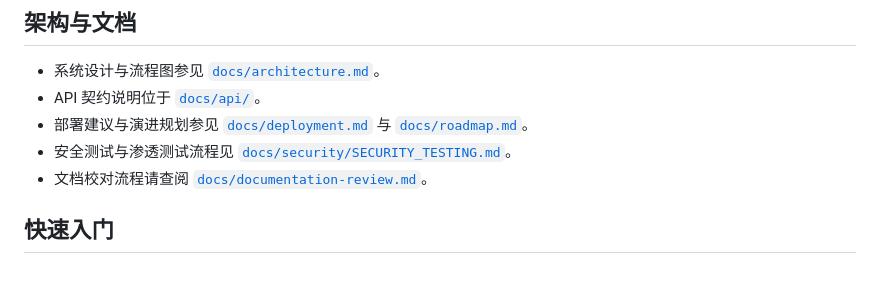
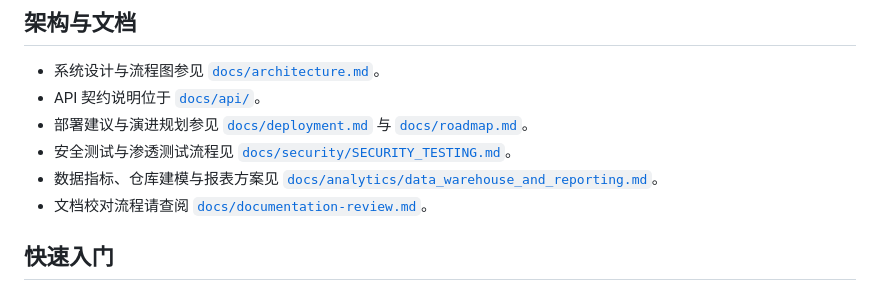
Before and after one commit to NuyoahCh/OpenMCP-Chain, a Markdown page: README.md, the part around the change. Drawn GitHub-style.

Commit message:
docs: outline analytics warehouse and reporting plan

```diff
--- a/README.md
+++ b/README.md
@@ -28,6 +28,7 @@ OpenMCP-Chain 是一个将区块链基础设施与大模型智能体深度融合
 - API 契约说明位于 [`docs/api/`](docs/api/)。
 - 部署建议与演进规划参见 [`docs/deployment.md`](docs/deployment.md) 与 [`docs/roadmap.md`](docs/roadmap.md)。
 - 安全测试与渗透测试流程见 [`docs/security/SECURITY_TESTING.md`](docs/security/SECURITY_TESTING.md)。
+- 数据指标、仓库建模与报表方案见 [`docs/analytics/data_warehouse_and_reporting.md`](docs/analytics/data_warehouse_and_reporting.md)。
 - 文档校对流程请查阅 [`docs/documentation-review.md`](docs/documentation-review.md)。
 
 ## 快速入门
```
Also changed, not shown: docs/analytics/data_warehouse_and_reporting.md (added, +116 -0 lines).
